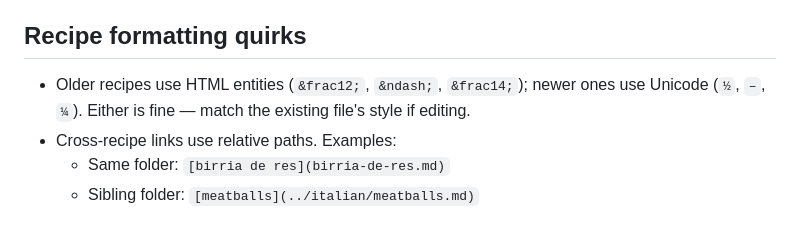
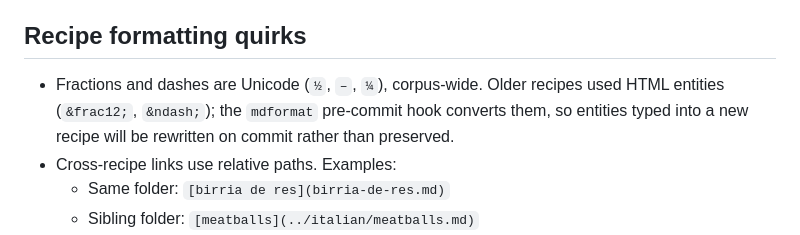
Before and after one commit to cgoettel/recipes, a Markdown page: CLAUDE.md, the part around the change. Rendered like a GitHub page.

Commit message:
docs: update formatting quirks for the Unicode sweep
HTML entities no longer appear in the corpus; mdformat converts them on
commit, so the match-the-file's-style guidance no longer applies.

Co-Authored-By: Claude Opus 5 <noreply@anthropic.com>
Claude-Session: https://claude.ai/code/session_01Jvy1wKZqnf67avRPgF5ryD

```diff
--- a/CLAUDE.md
+++ b/CLAUDE.md
@@ -96,7 +96,7 @@ sweets/
 
 ## Recipe formatting quirks
 
-- Older recipes use HTML entities (`&frac12;`, `&ndash;`, `&frac14;`); newer ones use Unicode (`½`, `–`, `¼`). Either is fine — match the existing file's style if editing.
+- Fractions and dashes are Unicode (`½`, `–`, `¼`), corpus-wide. Older recipes used HTML entities (`&frac12;`, `&ndash;`); the `mdformat` pre-commit hook converts them, so entities typed into a new recipe will be rewritten on commit rather than preserved.
 - Cross-recipe links use relative paths. Examples:
   - Same folder: `[birria de res](birria-de-res.md)`
   - Sibling folder: `[meatballs](../italian/meatballs.md)`
```
